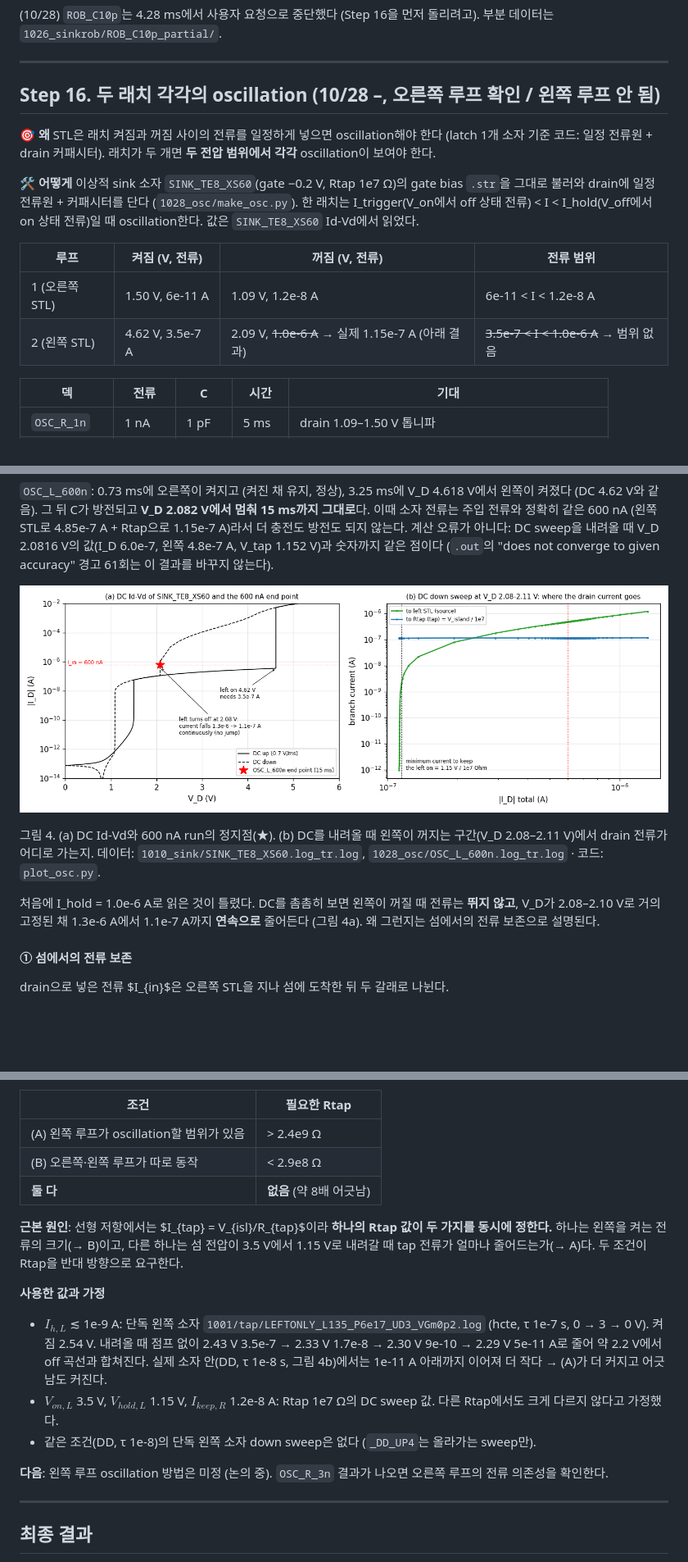
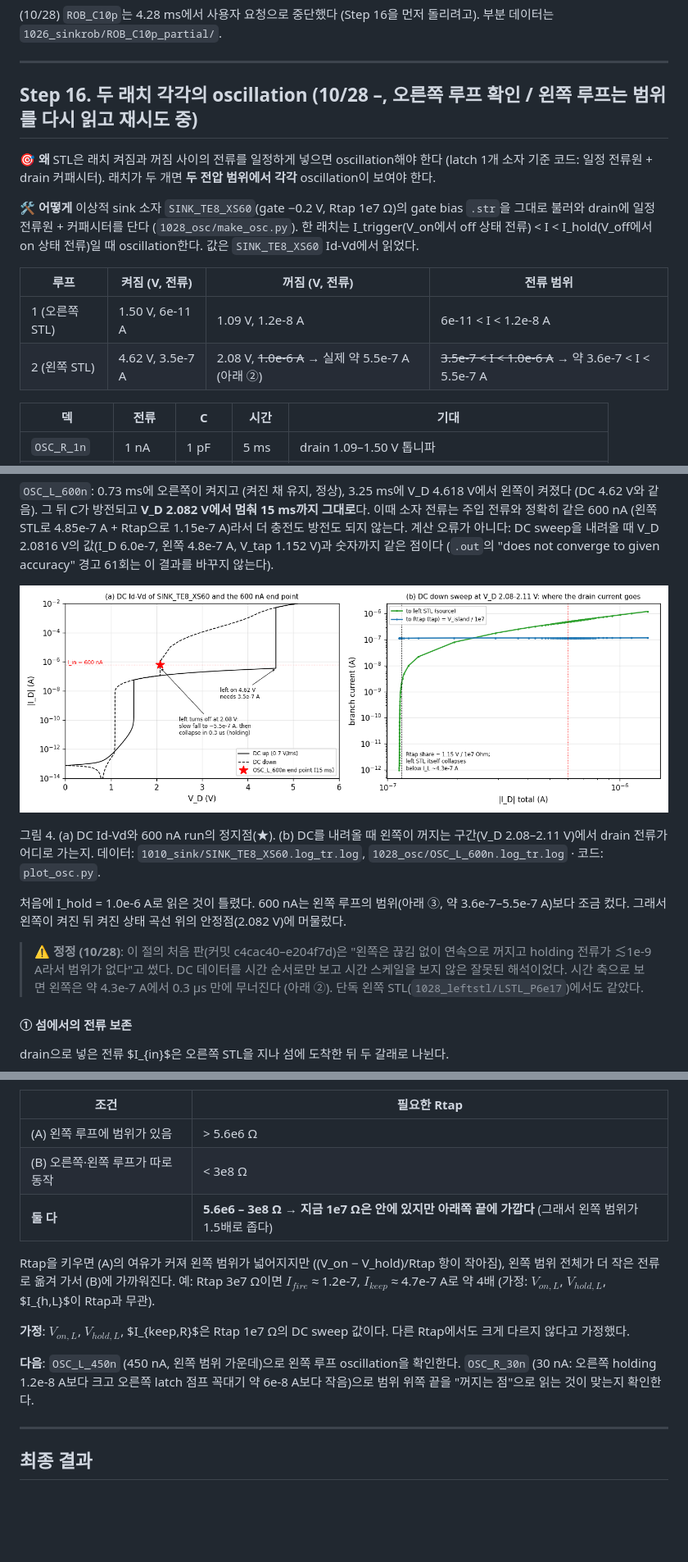
Before and after one commit to ashleysys04-blip/EE761_DividedBody, a Markdown page: README.md, 3 parts joined by grey strips. Shown at 82% size. Rendered like a GitHub page; pictures changed too: 1028_osc/osc_L_why.png; blank space fills up the shorter version.

```diff
--- a/README.md
+++ b/README.md
@@ -1314,7 +1314,7 @@ Si 수명 1e-8 s에서 두 번째 래치가 점프로 꺼졌다 (OFF 폭 0.26
 
 ---
 
-## Step 16. 두 래치 각각의 oscillation (10/28 –, 오른쪽 루프 확인 / 왼쪽 루프 안 됨)
+## Step 16. 두 래치 각각의 oscillation (10/28 –, 오른쪽 루프 확인 / 왼쪽 루프는 범위를 다시 읽고 재시도 중)
 
 🎯 **왜** STL은 래치 켜짐과 꺼짐 사이의 전류를 일정하게 넣으면 oscillation해야 한다 (latch 1개 소자 기준 코드: 일정 전류원 + drain 커패시터). 래치가 두 개면 **두 전압 범위에서 각각** oscillation이 보여야 한다.
 
@@ -1323,7 +1323,7 @@ Si 수명 1e-8 s에서 두 번째 래치가 점프로 꺼졌다 (OFF 폭 0.26
 | 루프 | 켜짐 (V, 전류) | 꺼짐 (V, 전류) | 전류 범위 |
 |---|---|---|---|
 | 1 (오른쪽 STL) | 1.50 V, 6e-11 A | 1.09 V, 1.2e-8 A | 6e-11 < I < 1.2e-8 A |
-| 2 (왼쪽 STL) | 4.62 V, 3.5e-7 A | 2.09 V, ~~1.0e-6 A~~ → 실제 1.15e-7 A (아래 결과) | ~~3.5e-7 < I < 1.0e-6 A~~ → 범위 없음 |
+| 2 (왼쪽 STL) | 4.62 V, 3.5e-7 A | 2.08 V, ~~1.0e-6 A~~ → 실제 약 5.5e-7 A (아래 ②) | ~~3.5e-7 < I < 1.0e-6 A~~ → 약 3.6e-7 < I < 5.5e-7 A |
 
 | 덱 | 전류 | C | 시간 | 기대 |
 |---|---|---|---|---|
@@ -1391,7 +1392,9 @@ C는 I/C가 1–2 V/ms가 되도록 골라서 DC sweep(0.7 V/ms)과 래치 전
 
 그림 4. (a) DC Id-Vd와 600 nA run의 정지점(★). (b) DC를 내려올 때 왼쪽이 꺼지는 구간(V_D 2.08–2.11 V)에서 drain 전류가 어디로 가는지. 데이터: `1010_sink/SINK_TE8_XS60.log_tr.log`, `1028_osc/OSC_L_600n.log_tr.log` · 코드: `plot_osc.py`.
 
-처음에 I_hold = 1.0e-6 A로 읽은 것이 틀렸다. DC를 촘촘히 보면 왼쪽이 꺼질 때 전류는 **뛰지 않고**, V_D가 2.08–2.10 V로 거의 고정된 채 1.3e-6 A에서 1.1e-7 A까지 **연속으로** 줄어든다 (그림 4a). 왜 그런지는 섬에서의 전류 보존으로 설명된다.
+처음에 I_hold = 1.0e-6 A로 읽은 것이 틀렸다. 600 nA는 왼쪽 루프의 범위(아래 ③, 약 3.6e-7–5.5e-7 A)보다 조금 컸다. 그래서 왼쪽이 켜진 뒤 켜진 상태 곡선 위의 안정점(2.082 V)에 머물렀다.
+
+> ⚠️ **정정 (10/28)**: 이 절의 처음 판(커밋 c4cac40–e204f7d)은 "왼쪽은 끊김 없이 연속으로 꺼지고 holding 전류가 ≲1e-9 A라서 범위가 없다"고 썼다. DC 데이터를 시간 순서로만 보고 시간 스케일을 보지 않은 잘못된 해석이었다. 시간 축으로 보면 왼쪽은 약 4.3e-7 A에서 0.3 µs 만에 무너진다 (아래 ②). 단독 왼쪽 STL(`1028_leftstl/LSTL_P6e17`)에서도 같았다.
 
 #### ① 섬에서의 전류 보존
 
@@ -1470,18 +1493,15 @@ $$
 
 | 조건 | 필요한 Rtap |
 |---|---|
-| (A) 왼쪽 루프가 oscillation할 범위가 있음 | > 2.4e9 Ω |
-| (B) 오른쪽·왼쪽 루프가 따로 동작 | < 2.9e8 Ω |
-| **둘 다** | **없음** (약 8배 어긋남) |
-
-**근본 원인**: 선형 저항에서는 $I_{tap} = V_{isl}/R_{tap}$이라 **하나의 Rtap 값이 두 가지를 동시에 정한다.** 하나는 왼쪽을 켜는 전류의 크기(→ B)이고, 다른 하나는 섬 전압이 3.5 V에서 1.15 V로 내려갈 때 tap 전류가 얼마나 줄어드는가(→ A)다. 두 조건이 Rtap을 반대 방향으로 요구한다.
-
-**사용한 값과 가정**
-- $I_{h,L}$ ≲ 1e-9 A: 단독 왼쪽 소자 `1001/tap/LEFTONLY_L135_P6e17_UD3_VGm0p2.log` (hcte, τ 1e-7 s, 0 → 3 → 0 V). 켜짐 2.54 V. 내려올 때 점프 없이 2.43 V 3.5e-7 → 2.33 V 1.7e-8 → 2.30 V 9e-10 → 2.29 V 5e-11 A로 줄어 약 2.2 V에서 off 곡선과 합쳐진다. 실제 소자 안(DD, τ 1e-8 s, 그림 4b)에서는 1e-11 A 아래까지 이어져 더 작다 → (A)가 더 커지고 어긋남도 커진다.
-- $V_{on,L}$ 3.5 V, $V_{hold,L}$ 1.15 V, $I_{keep,R}$ 1.2e-8 A: Rtap 1e7 Ω의 DC sweep 값. 다른 Rtap에서도 크게 다르지 않다고 가정했다.
-- 같은 조건(DD, τ 1e-8)의 단독 왼쪽 소자 down sweep은 없다 (`_DD_UP4`는 올라가는 sweep만).
-
-**다음**: 왼쪽 루프 oscillation 방법은 미정 (논의 중). `OSC_R_3n` 결과가 나오면 오른쪽 루프의 전류 의존성을 확인한다.
+| (A) 왼쪽 루프에 범위가 있음 | > 5.6e6 Ω |
+| (B) 오른쪽·왼쪽 루프가 따로 동작 | < 3e8 Ω |
+| **둘 다** | **5.6e6 – 3e8 Ω → 지금 1e7 Ω은 안에 있지만 아래쪽 끝에 가깝다** (그래서 왼쪽 범위가 1.5배로 좁다) |
+
+Rtap을 키우면 (A)의 여유가 커져 왼쪽 범위가 넓어지지만 ((V_on − V_hold)/Rtap 항이 작아짐), 왼쪽 범위 전체가 더 작은 전류로 옮겨 가서 (B)에 가까워진다. 예: Rtap 3e7 Ω이면 $I_{fire}$ ≈ 1.2e-7, $I_{keep}$ ≈ 4.7e-7 A로 약 4배 (가정: $V_{on,L}$, $V_{hold,L}$, $I_{h,L}$이 Rtap과 무관).
+
+**가정**: $V_{on,L}$, $V_{hold,L}$, $I_{keep,R}$은 Rtap 1e7 Ω의 DC sweep 값이다. 다른 Rtap에서도 크게 다르지 않다고 가정했다.
+
+**다음**: `OSC_L_450n` (450 nA, 왼쪽 범위 가운데)으로 왼쪽 루프 oscillation을 확인한다. `OSC_R_30n` (30 nA: 오른쪽 holding 1.2e-8 A보다 크고 오른쪽 latch 점프 꼭대기 약 6e-8 A보다 작음)으로 범위 위쪽 끝을 "꺼지는 점"으로 읽는 것이 맞는지 확인한다.
 
 ---
 
```
Also changed, not shown: other parts of README.md (+44 -23 lines), 1 other file.
